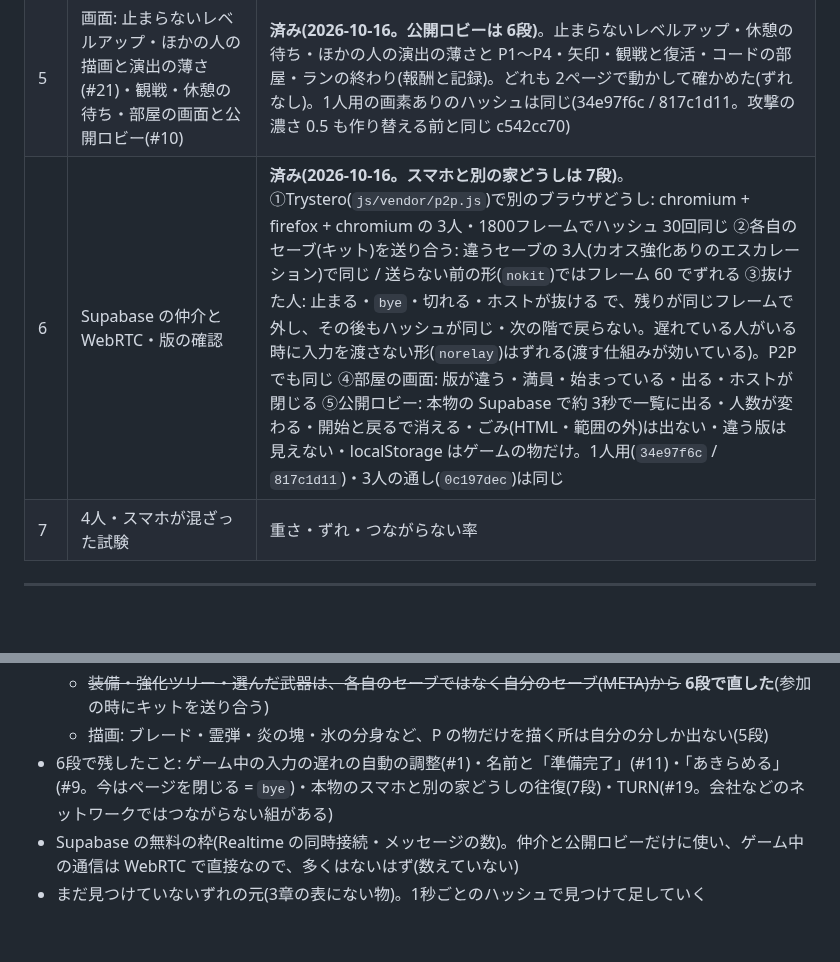
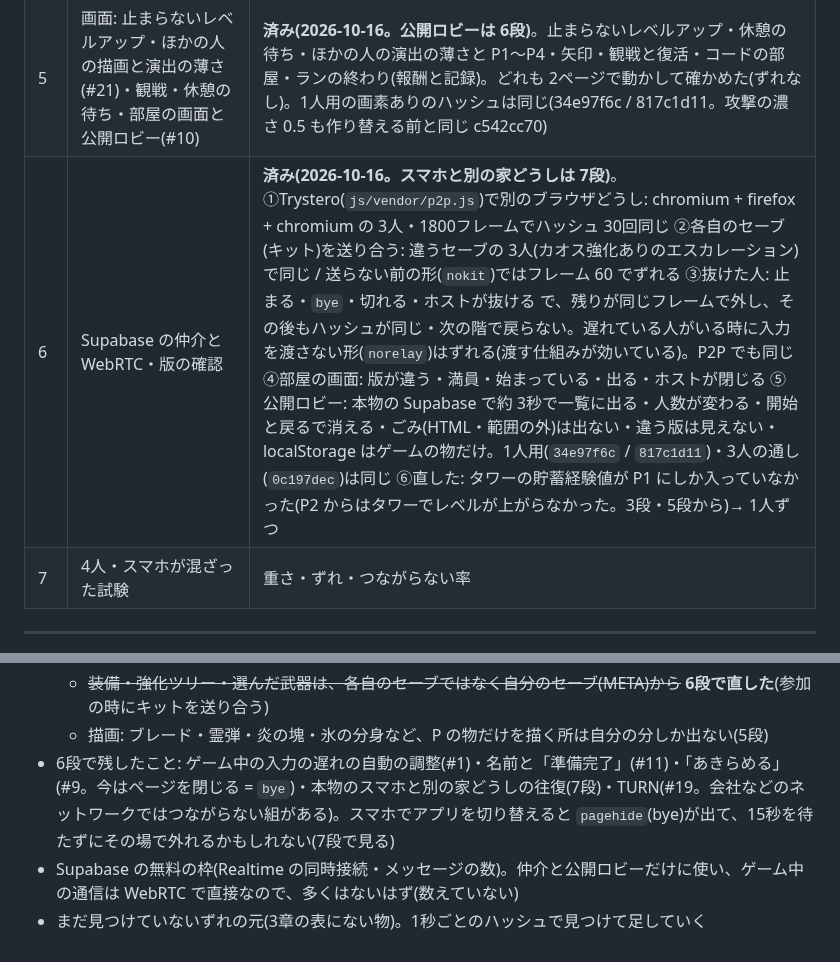
Before and after one commit to Black2856/pixel_survivors_opus5.5test, a Markdown page: claudedocs/coop.md, 2 parts joined by grey strips. Rendered like a GitHub page; blank space fills up the shorter version.

Commit message:
設計書: 協力プレイ #3 に「外した後の敵の HP の倍率」(未定・仮)、8章にスマホのアプリの切り替え、7章 6段にタワーの貯蓄経験値の直し
Co-Authored-By: Claude Opus 5.5 <noreply@anthropic.com>

```diff
--- a/claudedocs/coop.md
+++ b/claudedocs/coop.md
@@ -203,7 +203,7 @@ P2P のライブラリの比べ(2026-10-16。npm の版と最後に出した日)
 | 3 | `players` と `P` の入れ替え・`S` の 1人ずつの物を `P` へ・敵の狙いの選び直し(`e.tPl`・`e.aggro`。#14)・床の物の共有(#6)・ヒットストップの印(#5) | **済み(2026-10-16)**。1人用の通しのハッシュはどの段階でも同じ(`34e97f6c` / `817c1d11`)。2人以上の通し `T.coopSmoke`(騎士・魔導士・クライオマンサーの 3人、協力プレイの形、30秒): 例外 0、3人とも撃破(5 / 14 / 15体)と被弾(5 / 8 / 3回)、2回とも・画質「低」でも・3ブラウザでも同じハッシュ(`0c197dec`。4段の基準)。タワーの 3人(40秒。敵の HP ×2.0): 例外 0・2回とも同じ(`6c133a30`)。ビルドした版も同じ。`?lag=3` で 3人を描けることも見た |
 | 4 | 2つのウィンドウを仮の通信でつないで 2人 | **済み(2026-10-16)**。`js/net.js`(NET と COOP)。2つのページで 2人・3人 各 30秒、ハッシュ 30回すべて同じ(Chromium・Firefox・WebKit それぞれの中で)。2つ目のページだけ 600フレームで敵の HP を変えると、次の比べ(660)で両方が「同期がずれた」を出す。画面のフレームで進めても 1秒に約 60フレーム・待ちなし・ずれなし。1人用(`34e97f6c` / `817c1d11`)・3人の通し(`0c197dec`)は同じ。4段の仮: レベルアップは計算の中で 1枚目に決める(5段で止まらない画面)/ ランの終わりは記録・報酬を保存しない(5段)/ 協力プレイは止めない。**分かっている穴**: ほかの人のステータス・装備・強化ツリーを、それぞれ自分のセーブで計算している(同じブラウザなら同じなので試験は通るが、別の端末ではずれる)→ 6段で参加の時に送り合う |
 | 5 | 画面: 止まらないレベルアップ・ほかの人の描画と演出の薄さ(#21)・観戦・休憩の待ち・部屋の画面と公開ロビー(#10) | **済み(2026-10-16。公開ロビーは 6段)**。止まらないレベルアップ・休憩の待ち・ほかの人の演出の薄さと P1〜P4・矢印・観戦と復活・コードの部屋・ランの終わり(報酬と記録)。どれも 2ページで動かして確かめた(ずれなし)。1人用の画素ありのハッシュは同じ(34e97f6c / 817c1d11。攻撃の濃さ 0.5 も作り替える前と同じ c542cc70)
-| 6 | Supabase の仲介と WebRTC・版の確認 | **済み(2026-10-16。スマホと別の家どうしは 7段)**。①Trystero(`js/vendor/p2p.js`)で別のブラウザどうし: chromium + firefox + chromium の 3人・1800フレームでハッシュ 30回同じ ②各自のセーブ(キット)を送り合う: 違うセーブの 3人(カオス強化ありのエスカレーション)で同じ / 送らない前の形(`nokit`)ではフレーム 60 でずれる ③抜けた人: 止まる・`bye`・切れる・ホストが抜ける で、残りが同じフレームで外し、その後もハッシュが同じ・次の階で戻らない。遅れている人がいる時に入力を渡さない形(`norelay`)はずれる(渡す仕組みが効いている)。P2P でも同じ ④部屋の画面: 版が違う・満員・始まっている・出る・ホストが閉じる ⑤公開ロビー: 本物の Supabase で約 3秒で一覧に出る・人数が変わる・開始と戻るで消える・ごみ(HTML・範囲の外)は出ない・違う版は見えない・localStorage はゲームの物だけ。1人用(`34e97f6c` / `817c1d11`)・3人の通し(`0c197dec`)は同じ |
+| 6 | Supabase の仲介と WebRTC・版の確認 | **済み(2026-10-16。スマホと別の家どうしは 7段)**。①Trystero(`js/vendor/p2p.js`)で別のブラウザどうし: chromium + firefox + chromium の 3人・1800フレームでハッシュ 30回同じ ②各自のセーブ(キット)を送り合う: 違うセーブの 3人(カオス強化ありのエスカレーション)で同じ / 送らない前の形(`nokit`)ではフレーム 60 でずれる ③抜けた人: 止まる・`bye`・切れる・ホストが抜ける で、残りが同じフレームで外し、その後もハッシュが同じ・次の階で戻らない。遅れている人がいる時に入力を渡さない形(`norelay`)はずれる(渡す仕組みが効いている)。P2P でも同じ ④部屋の画面: 版が違う・満員・始まっている・出る・ホストが閉じる ⑤公開ロビー: 本物の Supabase で約 3秒で一覧に出る・人数が変わる・開始と戻るで消える・ごみ(HTML・範囲の外)は出ない・違う版は見えない・localStorage はゲームの物だけ。1人用(`34e97f6c` / `817c1d11`)・3人の通し(`0c197dec`)は同じ ⑥直した: タワーの貯蓄経験値が P1 にしか入っていなかった(P2 からはタワーでレベルが上がらなかった。3段・5段から)→ 1人ずつ |
 | 7 | 4人・スマホが混ざった試験 | 重さ・ずれ・つながらない率 |
 
 ---
@@ -223,6 +223,6 @@ P2P のライブラリの比べ(2026-10-16。npm の版と最後に出した日)
   - 自分の攻撃の演出の濃さ(`FX_MINE`)・揺れ・画面の閃光は、まだ全員の物を自分の物として出す(#5・#21 は 5段)
   - ~~装備・強化ツリー・選んだ武器は、各自のセーブではなく自分のセーブ(META)から~~ **6段で直した**(参加の時にキットを送り合う)
   - 描画: ブレード・霊弾・炎の塊・氷の分身など、P の物だけを描く所は自分の分しか出ない(5段)
-- 6段で残したこと: ゲーム中の入力の遅れの自動の調整(#1)・名前と「準備完了」(#11)・「あきらめる」(#9。今はページを閉じる = `bye`)・本物のスマホと別の家どうしの往復(7段)・TURN(#19。会社などのネットワークではつながらない組がある)
+- 6段で残したこと: ゲーム中の入力の遅れの自動の調整(#1)・名前と「準備完了」(#11)・「あきらめる」(#9。今はページを閉じる = `bye`)・本物のスマホと別の家どうしの往復(7段)・TURN(#19。会社などのネットワークではつながらない組がある)。スマホでアプリを切り替えると `pagehide`(bye)が出て、15秒を待たずにその場で外れるかもしれない(7段で見る)
 - Supabase の無料の枠(Realtime の同時接続・メッセージの数)。仲介と公開ロビーだけに使い、ゲーム中の通信は WebRTC で直接なので、多くはないはず(数えていない)
 - まだ見つけていないずれの元(3章の表にない物)。1秒ごとのハッシュで見つけて足していく
```
Also changed, not shown: other parts of claudedocs/coop.md (+1 -1 lines).
